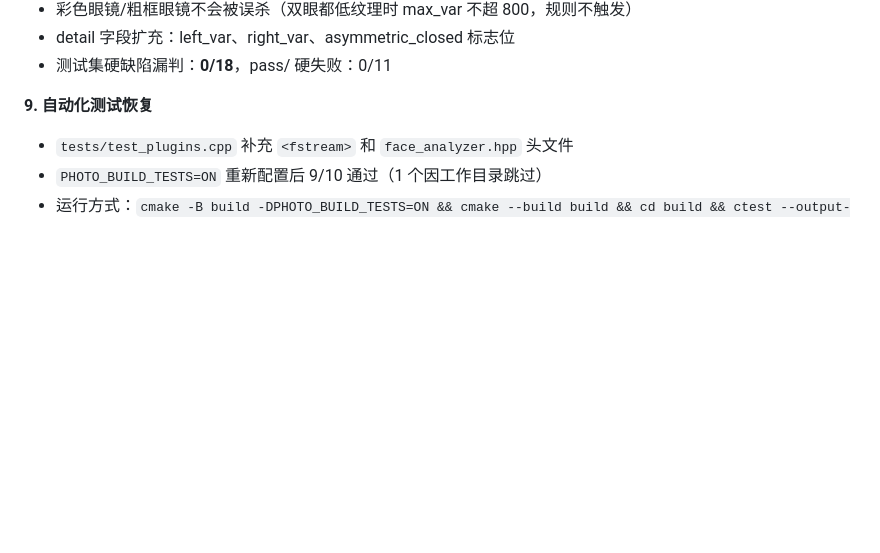
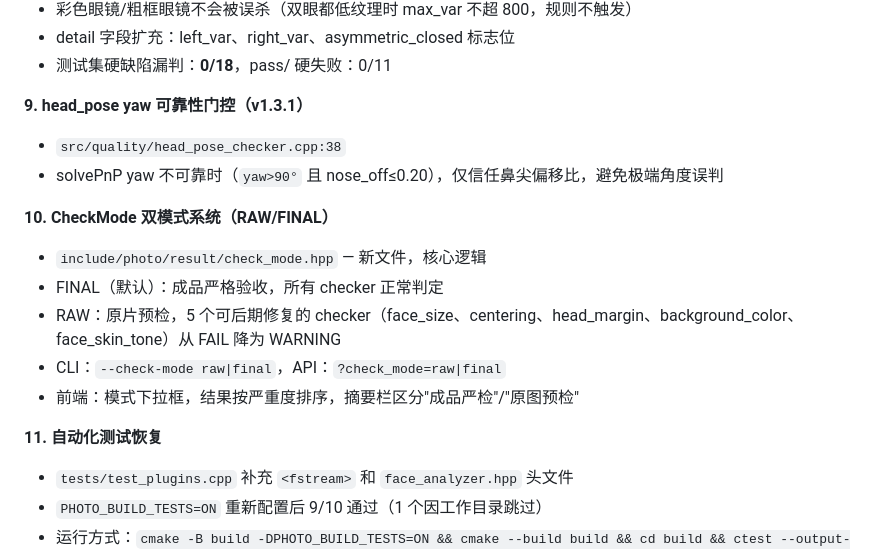
Before and after one commit to JulieDelpy/photo, a Markdown page: CLAUDE.md, the part around the change. Drawn GitHub-style; blank space fills up the shorter version.

Commit message:
docs: record CheckMode system and head_pose yaw gating in CLAUDE.md
Co-Authored-By: Claude Opus 4.7 <noreply@anthropic.com>

```diff
--- a/CLAUDE.md
+++ b/CLAUDE.md
@@ -172,7 +172,18 @@ REGISTER_PLUGIN(IQualityChecker, BlurChecker, "blur_check")
 - detail 字段扩充：left_var、right_var、asymmetric_closed 标志位
 - 测试集硬缺陷漏判：**0/18**，pass/ 硬失败：0/11
 
-**9. 自动化测试恢复**
+**9. head_pose yaw 可靠性门控（v1.3.1）**
+- `src/quality/head_pose_checker.cpp:38`
+- solvePnP yaw 不可靠时（`yaw>90°` 且 nose_off≤0.20），仅信任鼻尖偏移比，避免极端角度误判
+
+**10. CheckMode 双模式系统（RAW/FINAL）**
+- `include/photo/result/check_mode.hpp` — 新文件，核心逻辑
+- FINAL（默认）：成品严格验收，所有 checker 正常判定
+- RAW：原片预检，5 个可后期修复的 checker（face_size、centering、head_margin、background_color、face_skin_tone）从 FAIL 降为 WARNING
+- CLI：`--check-mode raw|final`，API：`?check_mode=raw|final`
+- 前端：模式下拉框，结果按严重度排序，摘要栏区分"成品严检"/"原图预检"
+
+**11. 自动化测试恢复**
 - `tests/test_plugins.cpp` 补充 `<fstream>` 和 `face_analyzer.hpp` 头文件
 - `PHOTO_BUILD_TESTS=ON` 重新配置后 9/10 通过（1 个因工作目录跳过）
 - 运行方式：`cmake -B build -DPHOTO_BUILD_TESTS=ON && cmake --build build && cd build && ctest --output-on-failure`
```
